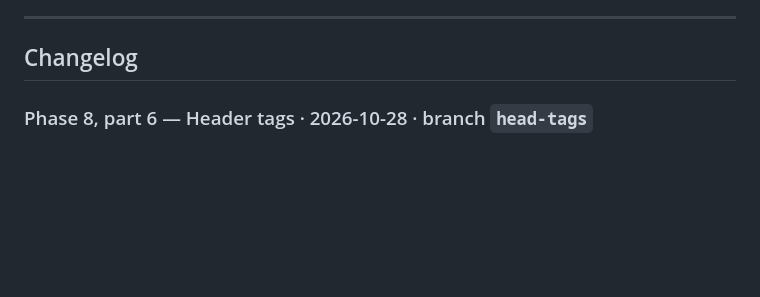
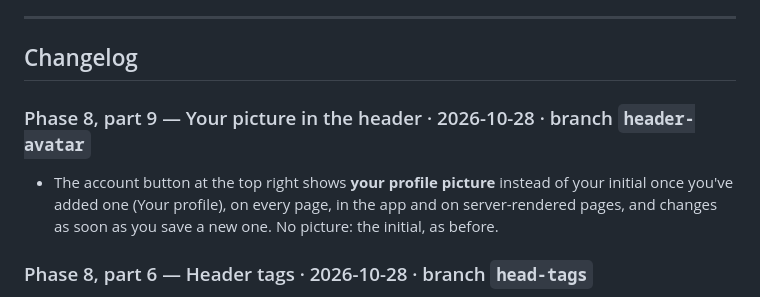
Before and after one commit to digitalresidue/waymark-gear, a Markdown page: ROADMAP.md, the part around the change. GitHub-like rendering; blank space fills up the shorter version.

Commit message:
Roadmap: header avatar
Co-Authored-By: Claude Opus 5.5 <noreply@anthropic.com>
Claude-Session: https://claude.ai/code/session_01YKw1SVKDPmK1yXT8HjDHCi

```diff
--- a/ROADMAP.md
+++ b/ROADMAP.md
@@ -6,6 +6,9 @@ the plan below it is what comes next. Last updated **2026-10-28** (Phase 8 part
 ---
 
 ## Changelog
+
+### Phase 8, part 9 — Your picture in the header · 2026-10-28 · branch `header-avatar`
+- The account button at the top right shows **your profile picture** instead of your initial once you've added one (Your profile), on every page, in the app and on server-rendered pages, and changes as soon as you save a new one. No picture: the initial, as before.
 
 ### Phase 8, part 6 — Header tags · 2026-10-28 · branch `head-tags`
 - **Owner → Revenue → Header tags**: paste up to 10 `<meta>` verification tags (Impact, Google Search Console, Pinterest...), one per line; they go into the `<head>` of every page the server sends, at once, no restart. Only `name`/`property`/`itemprop` with `content`/`value` are accepted (no scripts, no `http-equiv`); each tag is rebuilt and escaped, not echoed as pasted. Stored in `site_settings`.
```
